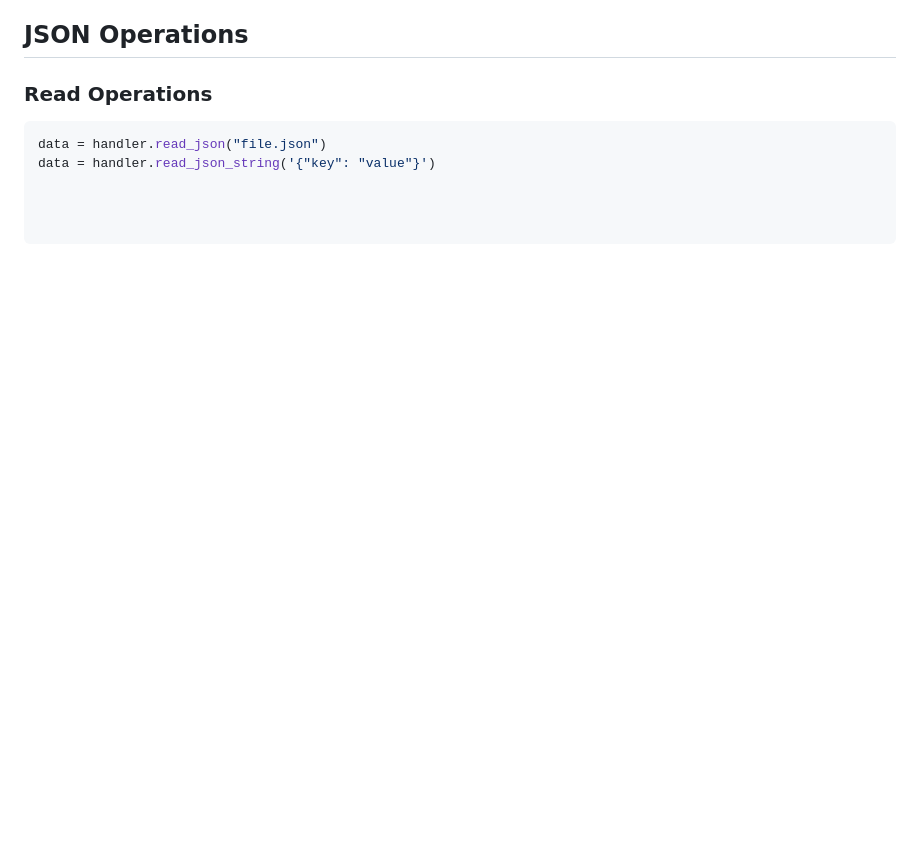
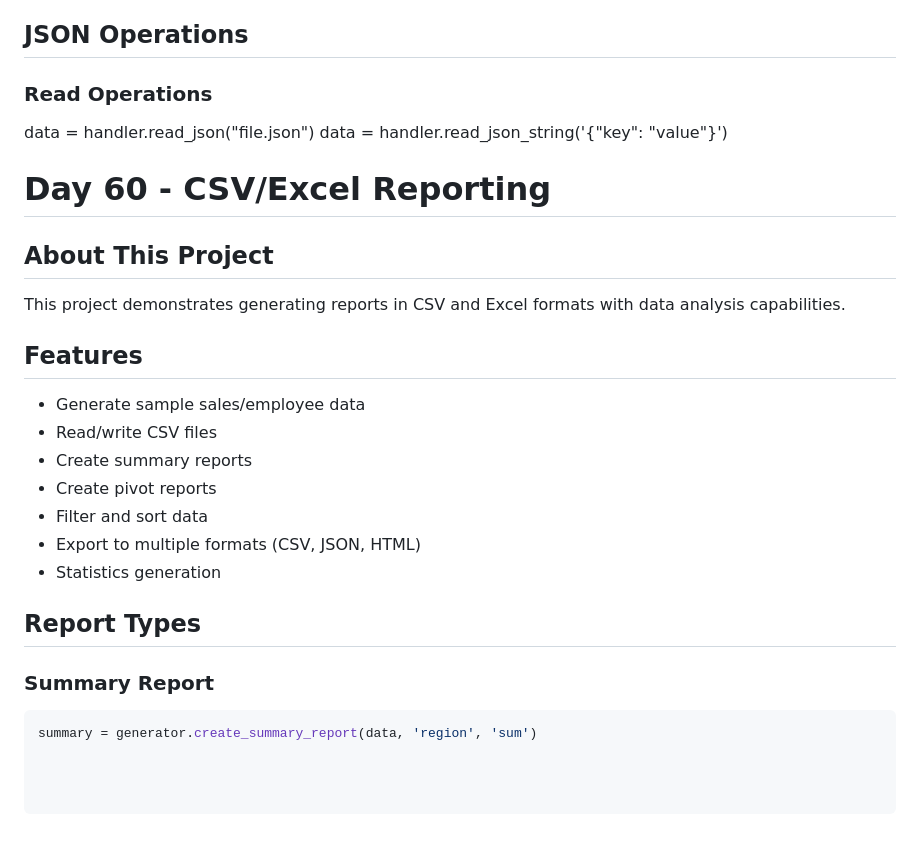
Before and after one commit to eyuperay/90-day-python-challenge, a Markdown page: README.md, the part around the change. GitHub-like rendering; blank space fills up the shorter version.

Commit message:
uploading readme file

````diff
--- a/README.md
+++ b/README.md
@@ -3067,6 +3067,26 @@ This project demonstrates JSON operations including reading, writing, transformi
 ## JSON Operations
 
 ### Read Operations
-```python
+
 data = handler.read_json("file.json")
 data = handler.read_json_string('{"key": "value"}')
+
+# Day 60 - CSV/Excel Reporting
+
+## About This Project
+This project demonstrates generating reports in CSV and Excel formats with data analysis capabilities.
+
+## Features
+- Generate sample sales/employee data
+- Read/write CSV files
+- Create summary reports
+- Create pivot reports
+- Filter and sort data
+- Export to multiple formats (CSV, JSON, HTML)
+- Statistics generation
+
+## Report Types
+
+### Summary Report
+```python
+summary = generator.create_summary_report(data, 'region', 'sum')
````
